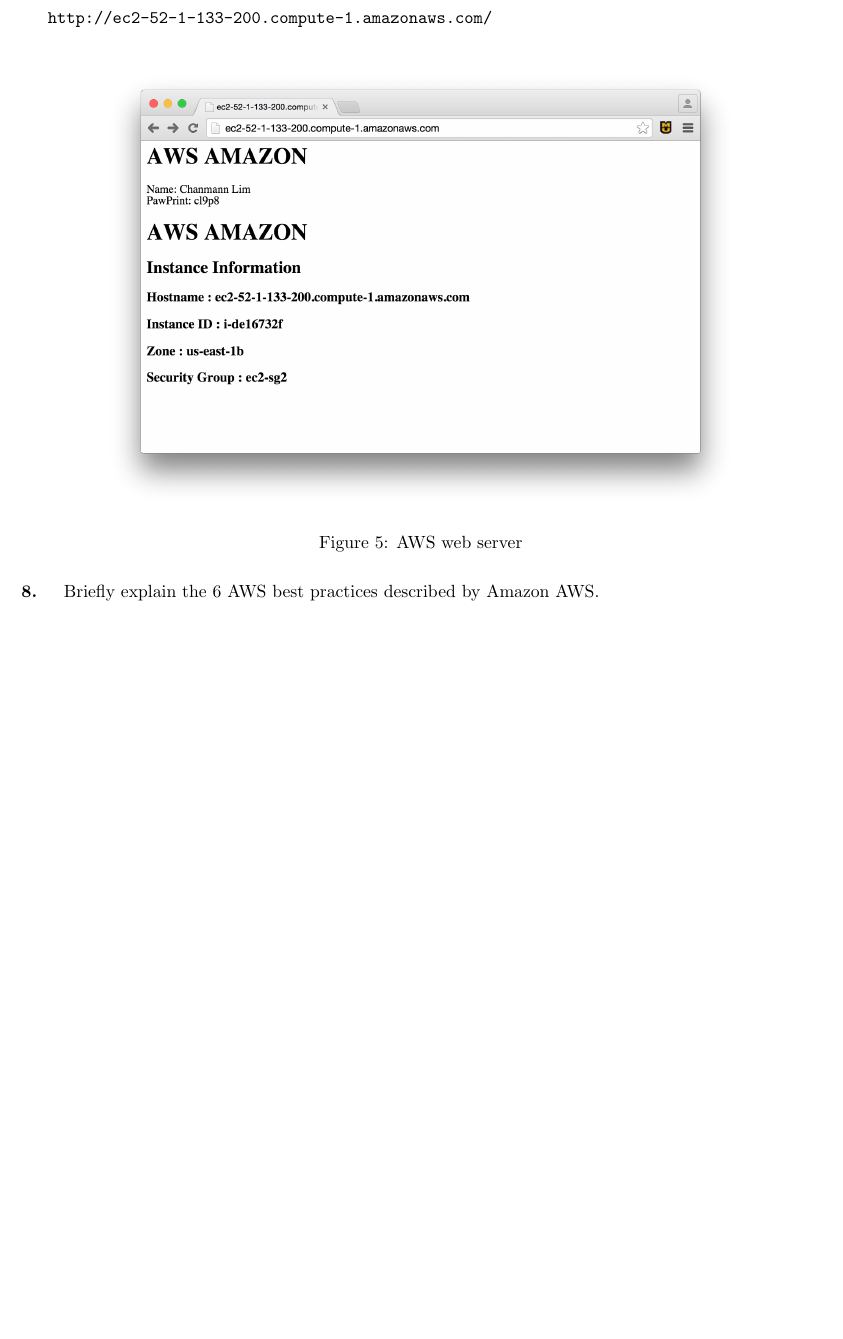
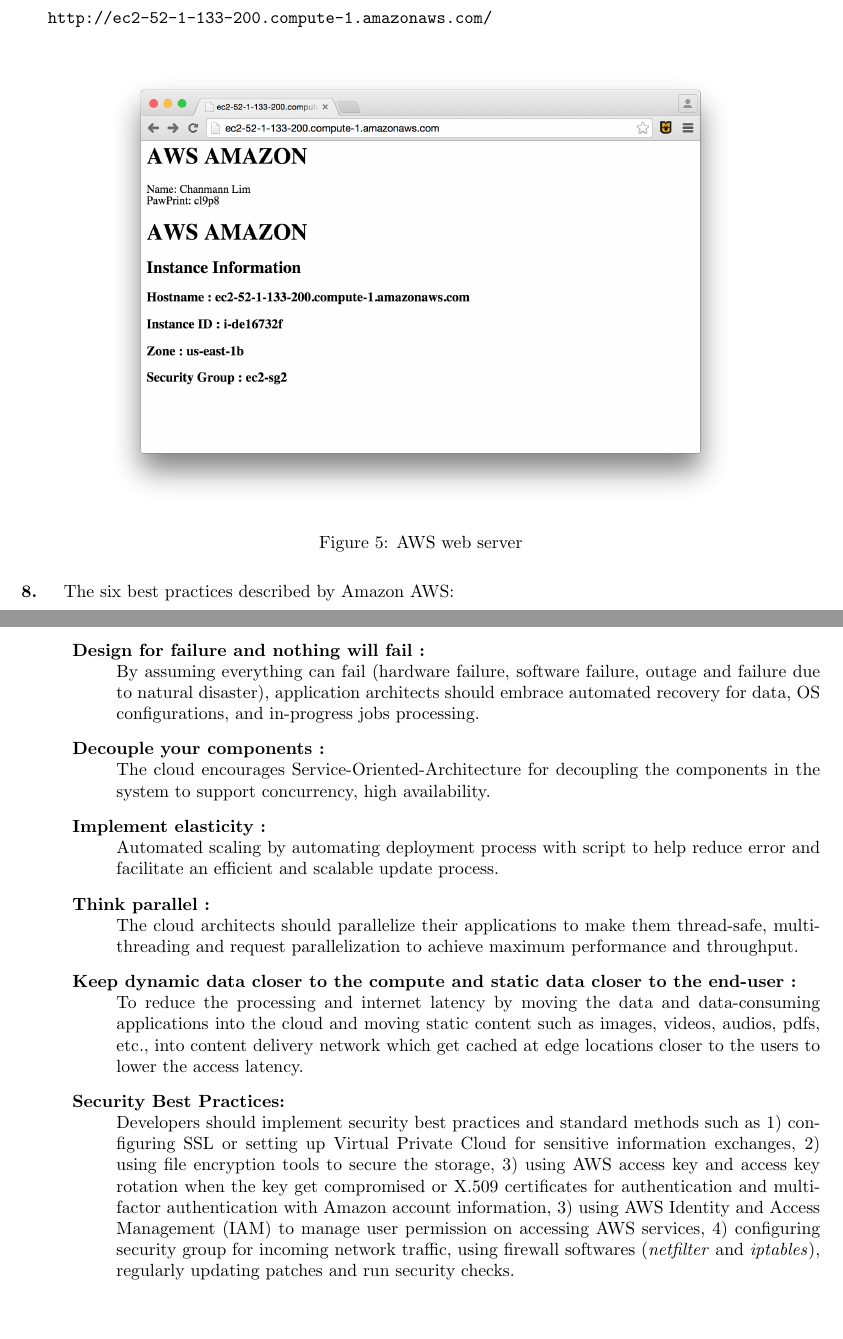
Before and after one commit to Mizzou-Mann/Cloud-Computing, a LaTeX document (aws_lab2/aws_lab2.tex): part of page 4 of 4 before the commit and two parts of pages 4 and 5 of 5 after it, the two joined at a grey line, cut so that both start at the same text, the shorter picture padded with empty space. Compiled offline with pdfLaTeX.

Commit message:
aws 6 best practices

```diff
--- a/aws_lab2/aws_lab2.tex
+++ b/aws_lab2/aws_lab2.tex
@@ -179,6 +179,15 @@
 \end{figure}
 
 % ---------------------------------------- 8 ----------------------------------------
-\paragraph{8. } Briefly explain the 6 AWS best practices described by Amazon AWS.
-
+\paragraph{8. } The six best practices described by Amazon AWS:
+\begin{description}
+\leftskip 0.4in
+\parindent -0.4in
+	\item[Design for failure and nothing will fail : ] \hfill \\ By assuming everything can fail (hardware failure, software failure, outage and failure due to natural disaster), application architects should embrace automated recovery for data, OS configurations, and in-progress jobs processing.
+	\item[Decouple your components : ] \hfill \\ The cloud encourages Service-Oriented-Architecture for decoupling the components in the system to support concurrency, high availability.
+	\item[Implement elasticity : ] \hfill \\ Automated scaling by automating deployment process with script to help reduce error and facilitate an efficient and scalable update process.
+	\item[Think parallel : ] \hfill \\ The cloud architects should parallelize their applications to make them thread-safe, multi-threading and request parallelization to achieve maximum performance and throughput.
+	\item[Keep dynamic data closer to the compute and static data closer to the end-user : ] \hfill \\ To reduce the processing and internet latency by moving the data and data-consuming applications into the cloud and moving static content such as images, videos, audios, pdfs, etc., into content delivery network which get cached at edge locations closer to the users to lower the access latency.
+	\item[Security Best Practices: ] \hfill \\ Developers should implement security best practices and standard methods such as 1) configuring SSL or setting up Virtual Private Cloud for sensitive information exchanges, 2) using file encryption tools to secure the storage, 3) using AWS access key and access key rotation when the key get compromised or X.509 certificates for authentication and multi-factor authentication with Amazon account information, 3) using AWS Identity and Access Management (IAM) to manage user permission on accessing AWS services, 4) configuring security group for incoming network traffic, using firewall softwares (\emph{netfilter} and \emph{iptables}), regularly updating patches and run security checks.
+\end{description}
 \end{document}
```
Also changed, not shown: aws_lab2/aws_lab2.pdf.
